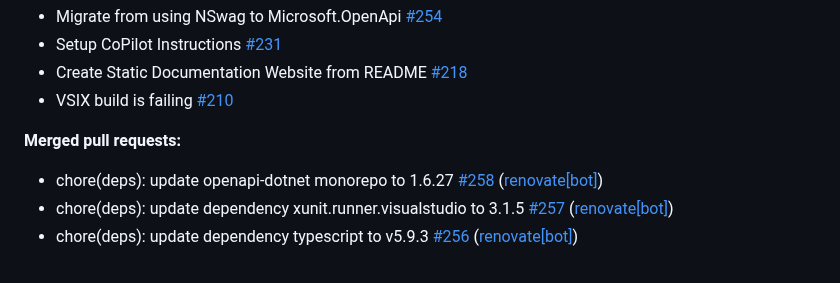
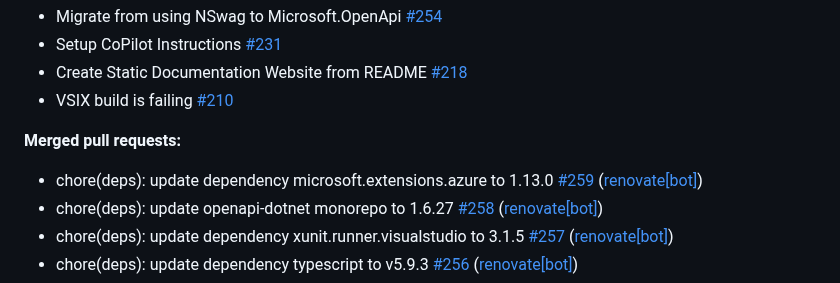
Before and after one commit to christianhelle/httpgenerator, a Markdown page: CHANGELOG.md, the part around the change. GitHub-like rendering.

Commit message:
Update changelog [skip ci]

```diff
--- a/CHANGELOG.md
+++ b/CHANGELOG.md
@@ -22,6 +22,7 @@
 
 **Merged pull requests:**
 
+- chore\(deps\): update dependency microsoft.extensions.azure to 1.13.0 [\#259](https://github.com/christianhelle/httpgenerator/pull/259) ([renovate[bot]](https://github.com/apps/renovate))
 - chore\(deps\): update openapi-dotnet monorepo to 1.6.27 [\#258](https://github.com/christianhelle/httpgenerator/pull/258) ([renovate[bot]](https://github.com/apps/renovate))
 - chore\(deps\): update dependency xunit.runner.visualstudio to 3.1.5 [\#257](https://github.com/christianhelle/httpgenerator/pull/257) ([renovate[bot]](https://github.com/apps/renovate))
 - chore\(deps\): update dependency typescript to v5.9.3 [\#256](https://github.com/christianhelle/httpgenerator/pull/256) ([renovate[bot]](https://github.com/apps/renovate))
```
